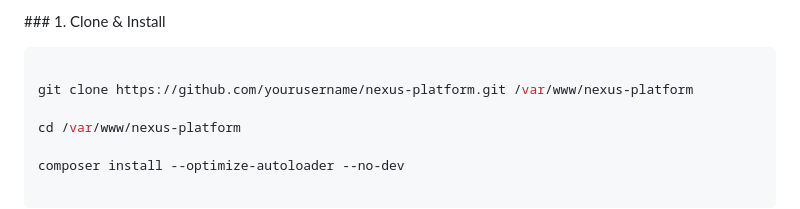
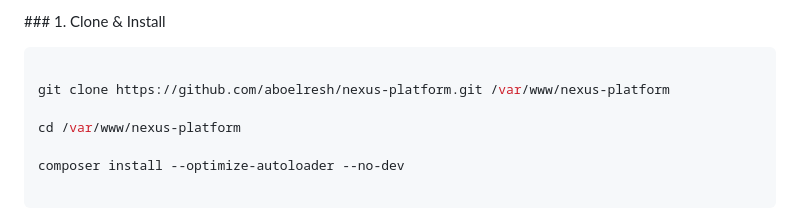
Before and after one commit to aboelresh/nexus-platform, a Markdown page: DEPLOYMENT.md, the part around the change. Rendered like a GitHub page.

````diff
--- a/DEPLOYMENT.md
+++ b/DEPLOYMENT.md
@@ -58,7 +58,7 @@ sudo apt install php8.2-{mysql,mbstring,xml,curl,gd,redis,zip,bcmath}
 
 ```bash
 
-git clone https://github.com/yourusername/nexus-platform.git /var/www/nexus-platform
+git clone https://github.com/aboelresh/nexus-platform.git /var/www/nexus-platform
 
 cd /var/www/nexus-platform
 
````
Also changed, not shown: README.md (+1 -1 lines).
